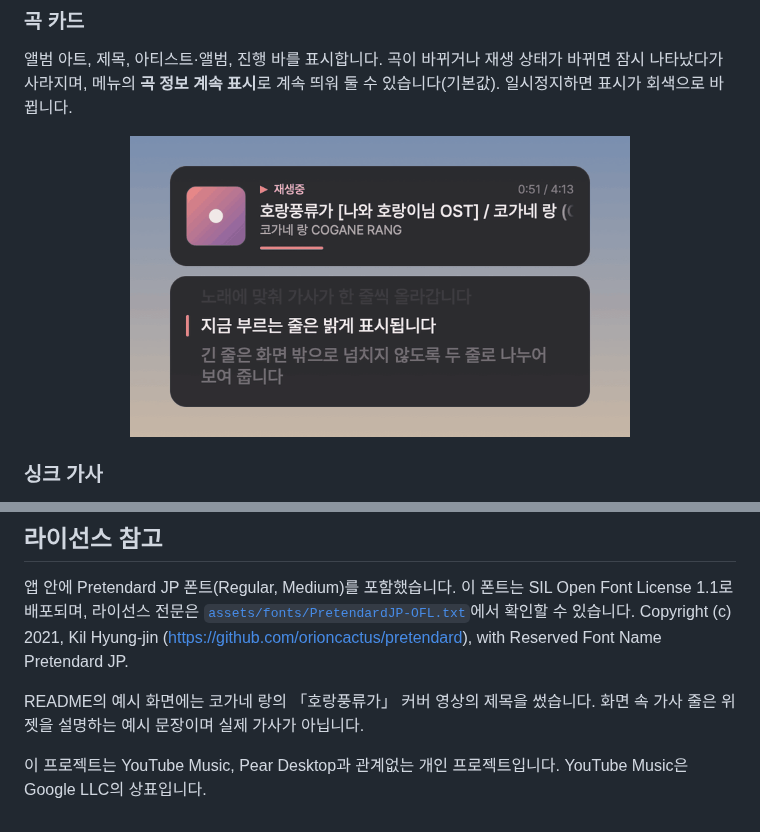
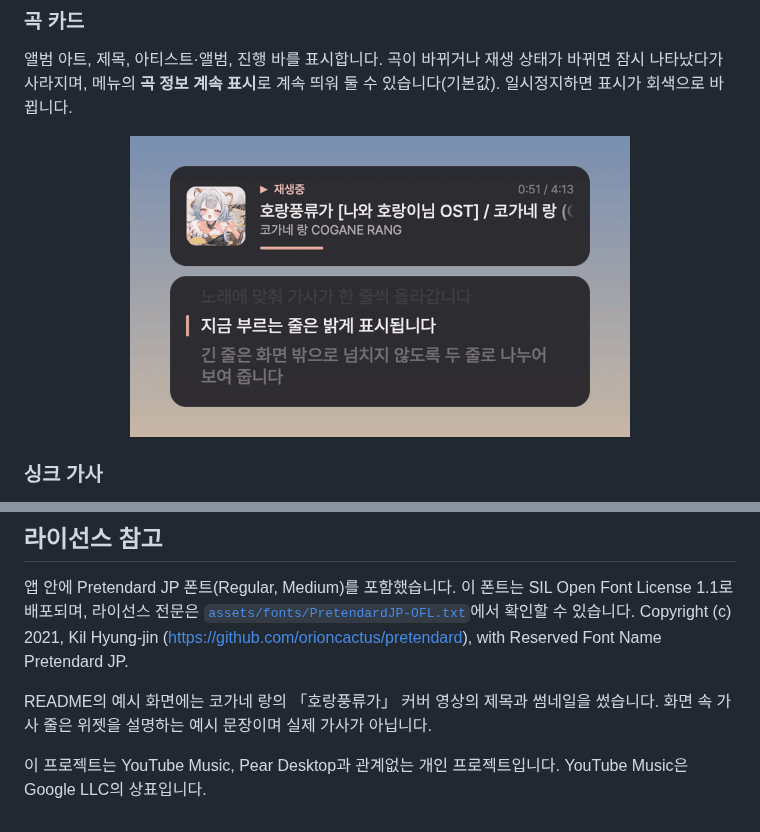
Before and after one commit to Roena0516/now-playing-widget, a Markdown page: README.md, 2 parts joined by grey strips. Rendered like a GitHub page; pictures changed too: docs/pause-resume.gif.

Commit message:
README 예시 GIF의 앨범 아트를 커버 영상 썸네일로
Co-Authored-By: Claude Opus 5.5 <noreply@anthropic.com>

```diff
--- a/README.md
+++ b/README.md
@@ -300,6 +300,6 @@ Windows 버전은 C# 7.3, .NET Framework 4.8, WinForms로 만들었으며, 외
 앱 안에 Pretendard JP 폰트(Regular, Medium)를 포함했습니다. 이 폰트는 SIL Open Font License 1.1로 배포되며, 라이선스 전문은 [`assets/fonts/PretendardJP-OFL.txt`](assets/fonts/PretendardJP-OFL.txt)에서 확인할 수 있습니다.
 Copyright (c) 2021, Kil Hyung-jin (https://github.com/orioncactus/pretendard), with Reserved Font Name Pretendard JP.
 
-README의 예시 화면에는 코가네 랑의 「호랑풍류가」 커버 영상의 제목을 썼습니다. 화면 속 가사 줄은 위젯을 설명하는 예시 문장이며 실제 가사가 아닙니다.
+README의 예시 화면에는 코가네 랑의 「호랑풍류가」 커버 영상의 제목과 썸네일을 썼습니다. 화면 속 가사 줄은 위젯을 설명하는 예시 문장이며 실제 가사가 아닙니다.
 
 이 프로젝트는 YouTube Music, Pear Desktop과 관계없는 개인 프로젝트입니다. YouTube Music은 Google LLC의 상표입니다.
```
Also changed, not shown: CLAUDE.md (+1 -1 lines), 5 other files.
